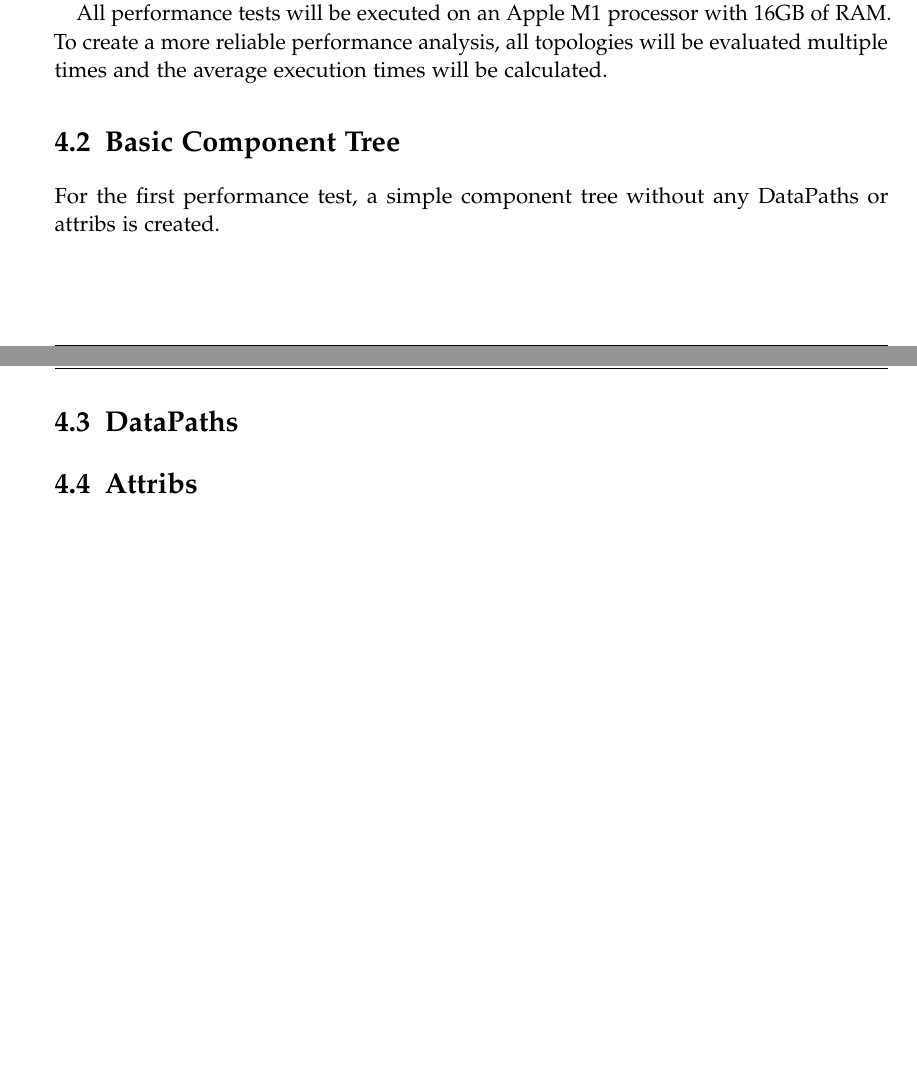
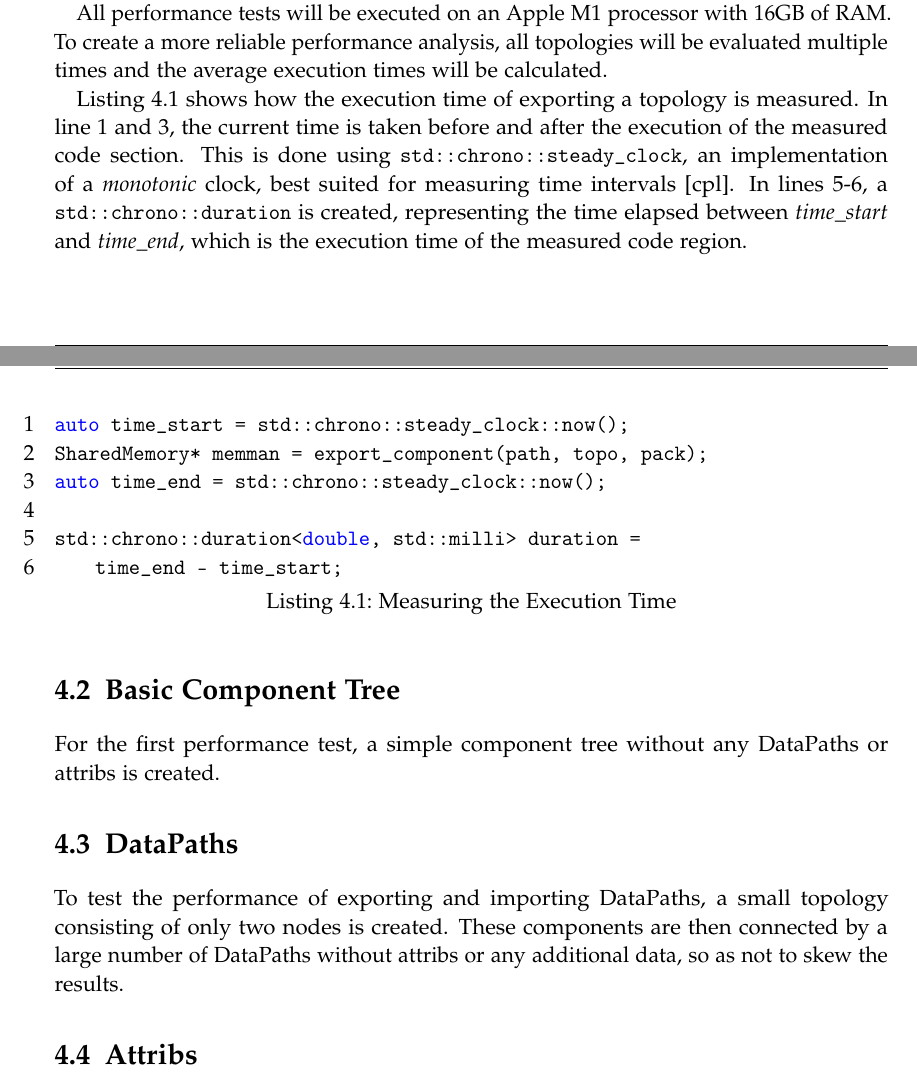
Before and after one commit to finnromaneessen/BScThesis, a LaTeX thesis (main.tex, which reads chapters/05_performance.tex): two parts of pages 24 and 25 of 29 before the commit and two parts of pages 24 and 25 of 30 after it, joined at a grey line, cut so that both start at the same text. Compiled offline with pdfLaTeX.

Commit message:
Performance Code Sample

```diff
--- a/chapters/05_performance.tex
+++ b/chapters/05_performance.tex
@@ -18,8 +18,25 @@ To investigate the scalability of the implementation, each topology will be eval
 All performance tests will be executed on an Apple M1 processor with 16GB of RAM.
 To create a more reliable performance analysis, all topologies will be evaluated multiple times and the average execution times will be calculated.
 
+\autoref{lst:perf_code} shows how the execution time of exporting a topology is measured. In line 1 and 3, the current time is taken before and after the execution of the measured code section.
+This is done using \lstinline|std::chrono::steady_clock|, an implementation of a \emph{monotonic} clock, best suited for measuring time intervals \cite{monotonic_clock}.
+In lines 5-6, a \lstinline|std::chrono::duration| is created, representing the time elapsed between \emph{time\_start} and \emph{time\_end}, which is the execution time of the measured code region.
+
+%TODO QUOTE
+\begin{lstlisting}[language=c++, numbers=left, caption= Measuring the Execution Time, captionpos=b, label={lst:perf_code}]
+    auto time_start = std::chrono::steady_clock::now();
+    SharedMemory* memman = export_component(path, topo, pack);
+    auto time_end = std::chrono::steady_clock::now();
+
+    std::chrono::duration<double, std::milli> duration =
+        time_end - time_start;
+\end{lstlisting}
+
 \section{Basic Component Tree}
 For the first performance test, a simple component tree without any DataPaths or attribs is created.
 
 \section{DataPaths}
+To test the performance of exporting and importing DataPaths, a small topology consisting of only two nodes is created.
+These components are then connected by a large number of DataPaths without attribs or any additional data, so as not to skew the results.
+
 \section{Attribs}
```
Also changed, not shown: bibliography.bib (+7 -0 lines), main.tex (+1 -0 lines), chapters/06_future_work.tex (added), 2 other files.
